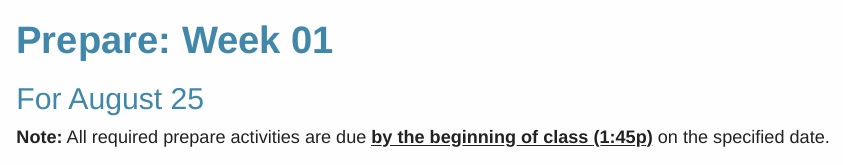
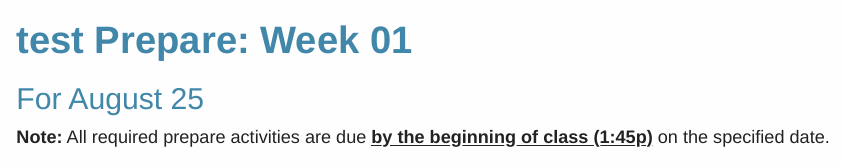
Before and after one commit to kgfitzgerald/APU_MATH250_website, an R Markdown document (static/prepare/week-01.Rmd): the page in a window 1100 px wide, from its top. Rendered offline with R 4.5, knitr and Pandoc, with nearby package versions.

Commit message:
TEST public test static

```diff
--- a/static/prepare/week-01.Rmd
+++ b/static/prepare/week-01.Rmd
@@ -1,5 +1,5 @@
 ---
-title: "Prepare: Week 01"
+title: "test Prepare: Week 01"
 output:
   html_document:
     css: "prepare.css"
```
Also changed, not shown: 1 other file.
